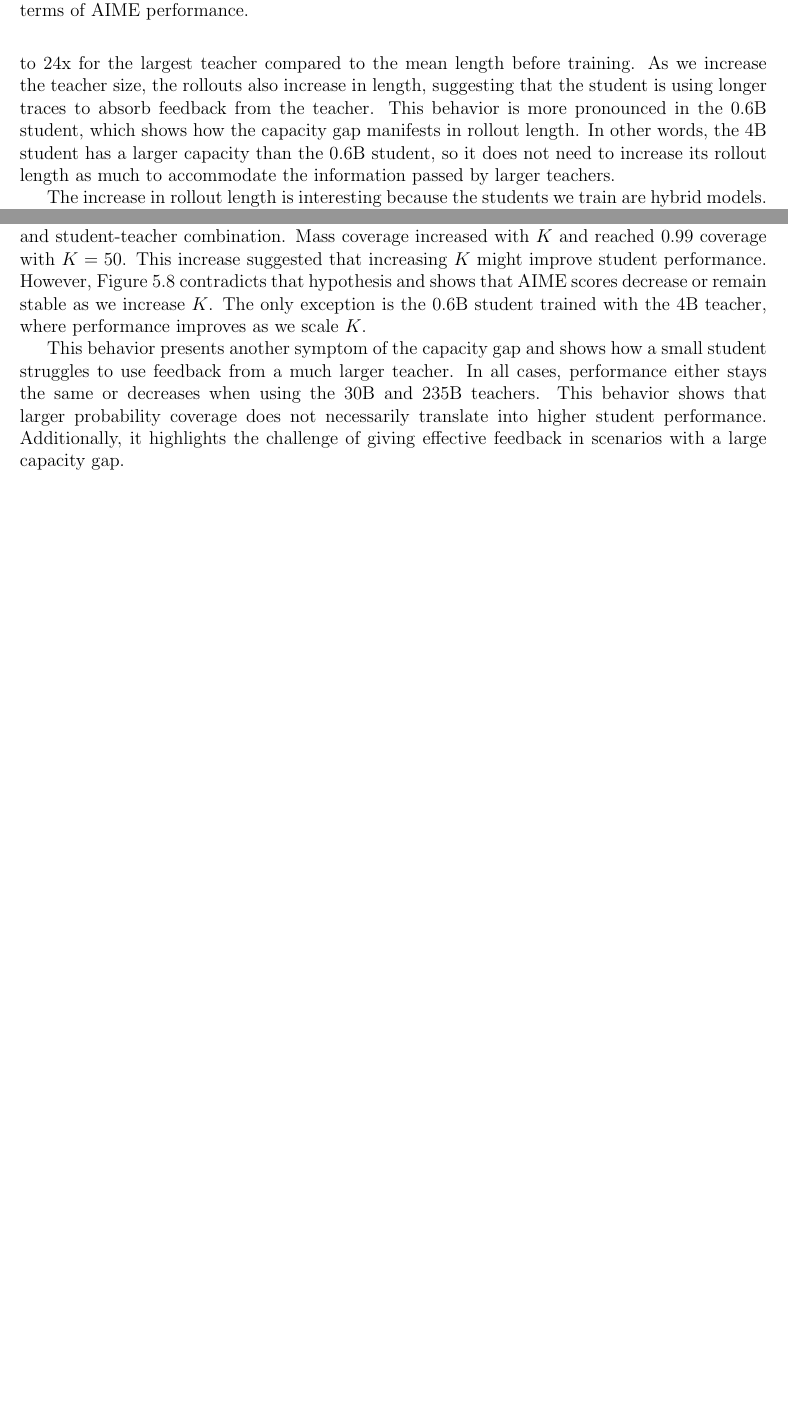
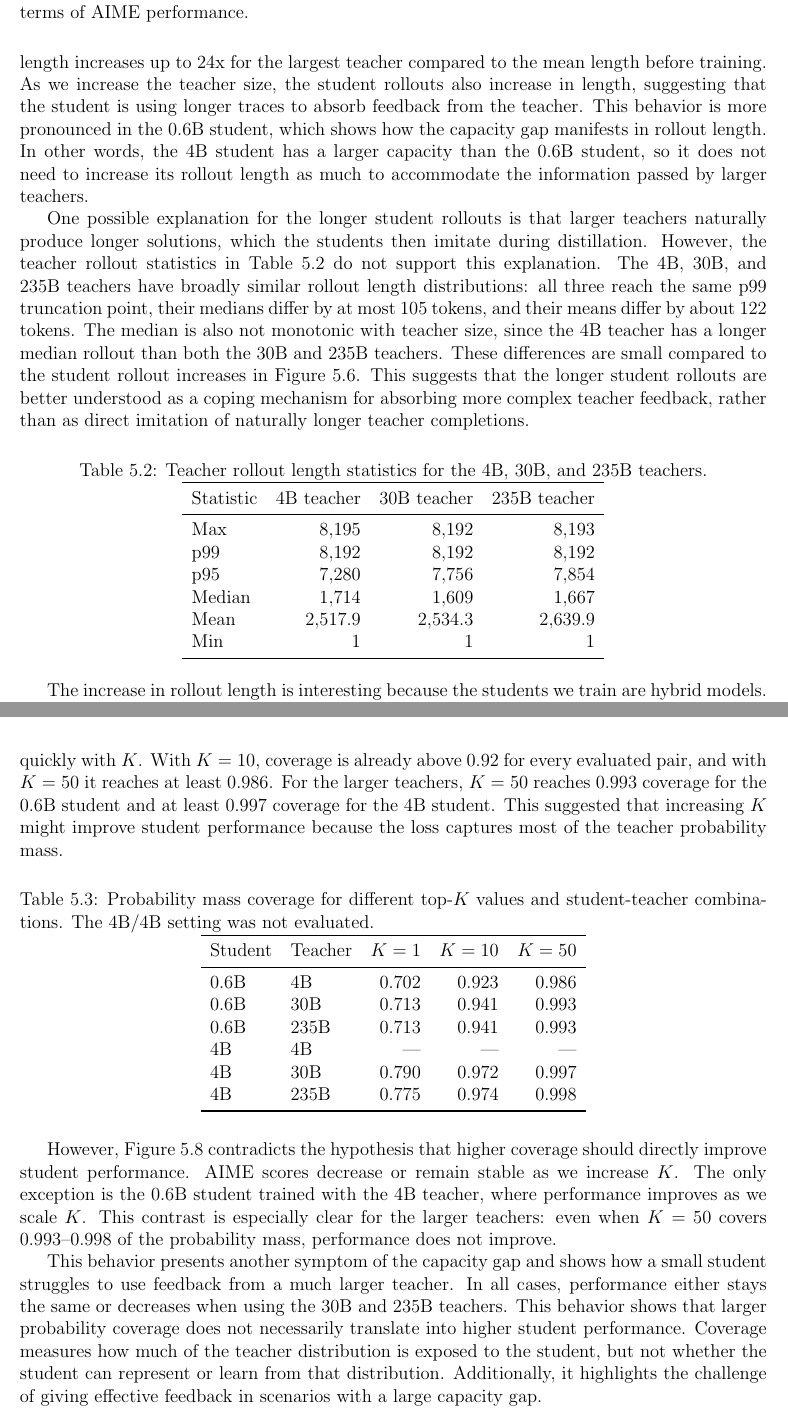
Before and after one commit to cmpatino/msc-thesis, a LaTeX thesis (main.tex, which reads sections/experiments.tex): two parts of pages 24 and 26 of 37 before the commit and two parts of pages 24 and 27 of 37 after it, joined at a grey line, cut so that both start at the same text, the shorter picture padded with empty space. Compiled offline with pdfLaTeX.

Commit message:
Add coverage and length tables

```diff
--- a/sections/experiments.tex
+++ b/sections/experiments.tex
@@ -257,7 +257,7 @@ for $ a > 0 $.
 
 \section{Rollout Lengths and Epistemic Words} \label{sec: exps_rollout_lengths}
 
-Besides the AIME scores, we tracked the mean rollout length during training and the length of the responses when solving AIME problems to determine how well PC and the system prompt steered the student model toward shorter rollouts. We show the results in Figure \ref{fig: rollout_length}, where we can see the effect of scaling the teacher on rollout length. The rollout length increases up to 24x for the largest teacher compared to the mean length before training. As we increase the teacher size, the rollouts also increase in length, suggesting that the student is using longer traces to absorb feedback from the teacher. This behavior is more pronounced in the 0.6B student, which shows how the capacity gap manifests in rollout length. In other words, the 4B student has a larger capacity than the 0.6B student, so it does not need to increase its rollout length as much to accommodate the information passed by larger teachers.
+Besides the AIME scores, we tracked the mean rollout length during training and the length of the responses when solving AIME problems to determine how well PC and the system prompt steered the student model toward shorter rollouts. We show the results in Figure \ref{fig: rollout_length}, where we can see the effect of scaling the teacher on student rollout length. The student rollout length increases up to 24x for the largest teacher compared to the mean length before training. As we increase the teacher size, the student rollouts also increase in length, suggesting that the student is using longer traces to absorb feedback from the teacher. This behavior is more pronounced in the 0.6B student, which shows how the capacity gap manifests in rollout length. In other words, the 4B student has a larger capacity than the 0.6B student, so it does not need to increase its rollout length as much to accommodate the information passed by larger teachers.
 
 
 \begin{figure}
@@ -266,6 +266,26 @@ Besides the AIME scores, we tracked the mean rollout length during training and
     \caption{Plots showing how the mean response length increases for both students after OPD. The figure also shows that scaling the teacher size causes the rollout length to increase, and that this scaling is more pronounced for the 0.6B student.}
     \label{fig: rollout_length}
 \end{figure}
+
+One possible explanation for the longer student rollouts is that larger teachers naturally produce longer solutions, which the students then imitate during distillation. However, the teacher rollout statistics in Table~\ref{tab:teacher-rollout-lengths} do not support this explanation. The 4B, 30B, and 235B teachers have broadly similar rollout length distributions: all three reach the same p99 truncation point, their medians differ by at most 105 tokens, and their means differ by about 122 tokens. The median is also not monotonic with teacher size, since the 4B teacher has a longer median rollout than both the 30B and 235B teachers. These differences are small compared to the student rollout increases in Figure~\ref{fig: rollout_length}. This suggests that the longer student rollouts are better understood as a coping mechanism for absorbing more complex teacher feedback, rather than as direct imitation of naturally longer teacher completions.
+
+\begin{table}[ht]
+  \centering
+  \caption{Teacher rollout length statistics for the 4B, 30B, and 235B teachers.}
+  \label{tab:teacher-rollout-lengths}
+  \begin{tabular}{l r r r}
+    \toprule
+    Statistic & 4B teacher & 30B teacher & 235B teacher \\
+    \midrule
+    Max    & $8{,}195$   & $8{,}192$   & $8{,}193$ \\
+    p99    & $8{,}192$   & $8{,}192$   & $8{,}192$ \\
+    p95    & $7{,}280$   & $7{,}756$   & $7{,}854$ \\
+    Median & $1{,}714$   & $1{,}609$   & $1{,}667$ \\
+    Mean   & $2{,}517.9$ & $2{,}534.3$ & $2{,}639.9$ \\
+    Min    & $1$         & $1$         & $1$ \\
+    \bottomrule
+  \end{tabular}
+\end{table}
 
 The increase in rollout length is interesting because the students we train are hybrid models. Although they are trained without reasoning enabled and receive feedback from instruct teachers, they have the latent ability to activate reasoning patterns when necessary. The increase in rollout length may be a symptom of this reasoning mode taking over in the student model, but a more direct signal is the inclusion of epistemic words in the response. We study the number of epistemic words as defined by \cite{kimWhyDoesSelfDistillation2026} and show our results in Figure \ref{fig: epistemic_words}. The results show an increase of 13--23 times in the number of epistemic words per rollout compared to the 0.6B student model before distillation. We also see an increase of 3.5--5 times in the 4B student.
 
@@ -291,9 +311,29 @@ We wanted to follow the same idea in the context of OPD and PC while avoiding mu
 
 Because PC and system-prompt interventions did not solve the capacity gap when scaling the teacher, we next explored results showing that increasing the number of log probabilities used for training can improve student performance in OPD settings \cite{hubotterReinforcementLearningSelfDistillation2026}. Scaling the number of log probabilities is expensive when using a separate server for the teacher, because we need to transfer the log probabilities from the server hosting the teacher to the GPUs hosting the student model \cite{patino2026_distilling_100b_models_40x_faster_with_trl}. For that reason, we restrict our analysis to $K \in \{1, 10, 50\}$.
 
-We calculated the probability mass coverage, as defined in Section \ref{sec:metrics}, for each $K$ value and student-teacher combination. Mass coverage increased with $K$ and reached 0.99 coverage with $K=50$. This increase suggested that increasing $K$ might improve student performance. However, Figure \ref{fig: top-k_effect} contradicts that hypothesis and shows that AIME scores decrease or remain stable as we increase $K$. The only exception is the 0.6B student trained with the 4B teacher, where performance improves as we scale $K$.
+We calculated the probability mass coverage, as defined in Section \ref{sec:metrics}, for each $K$ value and student-teacher combination. The results in Table~\ref{tab:top-k-coverage} show that mass coverage increases quickly with $K$. With $K=10$, coverage is already above 0.92 for every evaluated pair, and with $K=50$ it reaches at least 0.986. For the larger teachers, $K=50$ reaches 0.993 coverage for the 0.6B student and at least 0.997 coverage for the 4B student. This suggested that increasing $K$ might improve student performance because the loss captures most of the teacher probability mass.
 
-This behavior presents another symptom of the capacity gap and shows how a small student struggles to use feedback from a much larger teacher. In all cases, performance either stays the same or decreases when using the 30B and 235B teachers. This behavior shows that larger probability coverage does not necessarily translate into higher student performance. Additionally, it highlights the challenge of giving effective feedback in scenarios with a large capacity gap.
+\begin{table}[ht]
+  \centering
+  \caption{Probability mass coverage for different top-$K$ values and student-teacher combinations. The 4B/4B setting was not evaluated.}
+  \label{tab:top-k-coverage}
+  \begin{tabular}{l l r r r}
+    \toprule
+    Student & Teacher & $K=1$ & $K=10$ & $K=50$ \\
+    \midrule
+    0.6B & 4B   & 0.702 & 0.923 & 0.986 \\
+    0.6B & 30B  & 0.713 & 0.941 & 0.993 \\
+    0.6B & 235B & 0.713 & 0.941 & 0.993 \\
+    4B   & 4B   & \textemdash & \textemdash & \textemdash \\
+    4B   & 30B  & 0.790 & 0.972 & 0.997 \\
+    4B   & 235B & 0.775 & 0.974 & 0.998 \\
+    \bottomrule
+  \end{tabular}
+\end{table}
+
+However, Figure \ref{fig: top-k_effect} contradicts the hypothesis that higher coverage should directly improve student performance. AIME scores decrease or remain stable as we increase $K$. The only exception is the 0.6B student trained with the 4B teacher, where performance improves as we scale $K$. This contrast is especially clear for the larger teachers: even when $K=50$ covers 0.993--0.998 of the probability mass, performance does not improve.
+
+This behavior presents another symptom of the capacity gap and shows how a small student struggles to use feedback from a much larger teacher. In all cases, performance either stays the same or decreases when using the 30B and 235B teachers. This behavior shows that larger probability coverage does not necessarily translate into higher student performance. Coverage measures how much of the teacher distribution is exposed to the student, but not whether the student can represent or learn from that distribution. Additionally, it highlights the challenge of giving effective feedback in scenarios with a large capacity gap.
 
 \begin{figure}
     \centering
```
